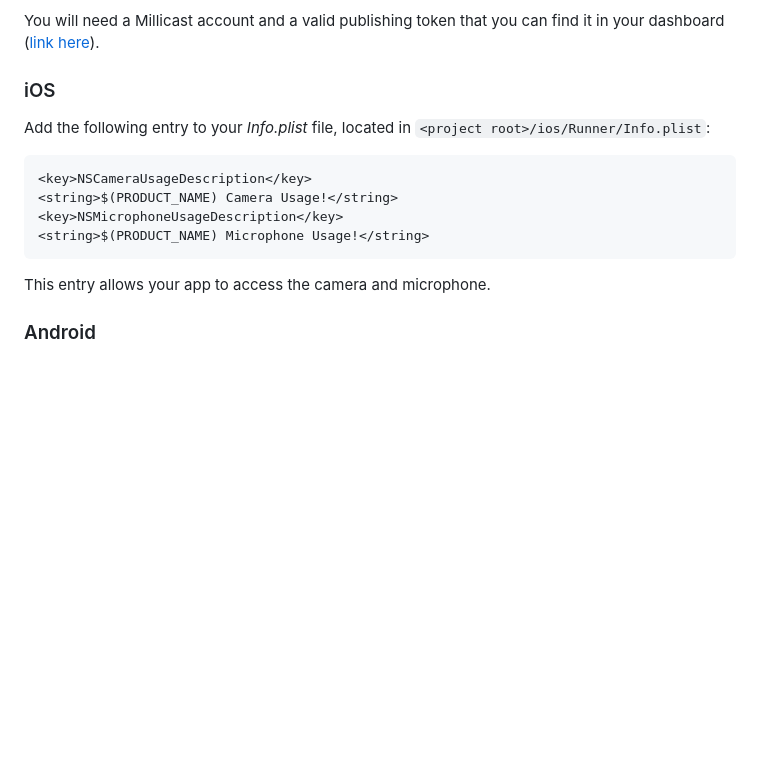
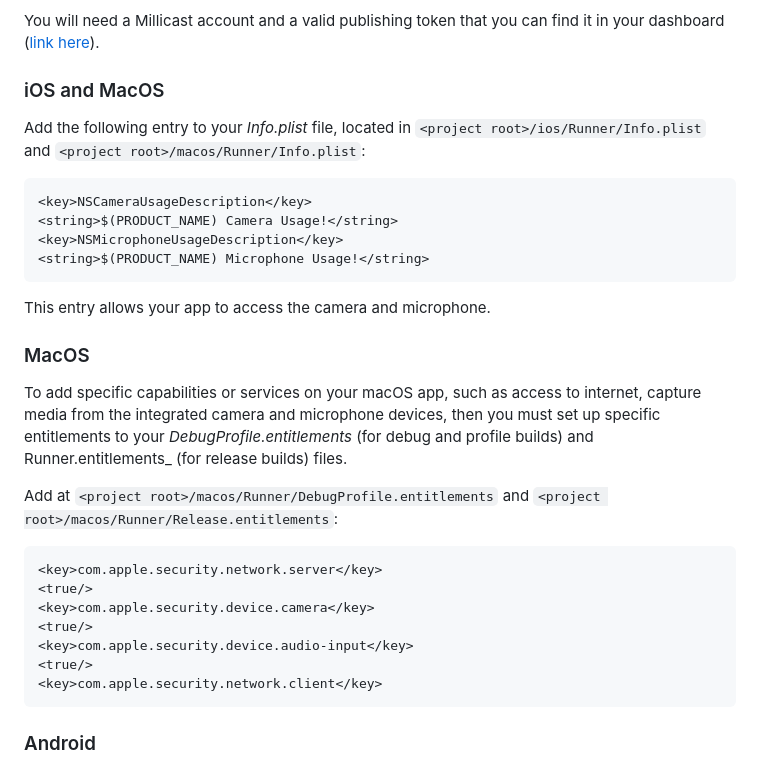
Before and after one commit to millicast/flutter-sdk, a Markdown page: README.md, the part around the change. GitHub-like rendering; blank space fills up the shorter version.

````diff
--- a/README.md
+++ b/README.md
@@ -39,9 +39,9 @@ Add `flutter_webrtc` as a [dependency in your pubspec.yaml file](https://flutter
 
 You will need a Millicast account and a valid publishing token that you can find it in your dashboard ([link here](https://dash.millicast.com/#/signin)).
 
-### iOS
+### iOS and MacOS
 
-Add the following entry to your _Info.plist_ file, located in `<project root>/ios/Runner/Info.plist`:
+Add the following entry to your _Info.plist_ file, located in `<project root>/ios/Runner/Info.plist` and `<project root>/macos/Runner/Info.plist`:
 
 ```xml
 <key>NSCameraUsageDescription</key>
@@ -51,6 +51,22 @@ Add the following entry to your _Info.plist_ file, located in `<project root>/io
 ```
 
 This entry allows your app to access the camera and microphone.
+
+### MacOS
+
+To add specific capabilities or services on your macOS app, such as access to internet, capture media from the integrated camera and microphone devices, then you must set up specific entitlements to your _DebugProfile.entitlements_ (for debug and profile builds) and Runner.entitlements_ (for release builds) files.
+
+Add at `<project root>/macos/Runner/DebugProfile.entitlements` and `<project root>/macos/Runner/Release.entitlements`:
+
+```xml
+<key>com.apple.security.network.server</key>
+<true/>
+<key>com.apple.security.device.camera</key>
+<true/>
+<key>com.apple.security.device.audio-input</key>
+<true/>
+<key>com.apple.security.network.client</key>
+```
 
 ### Android
 
````
